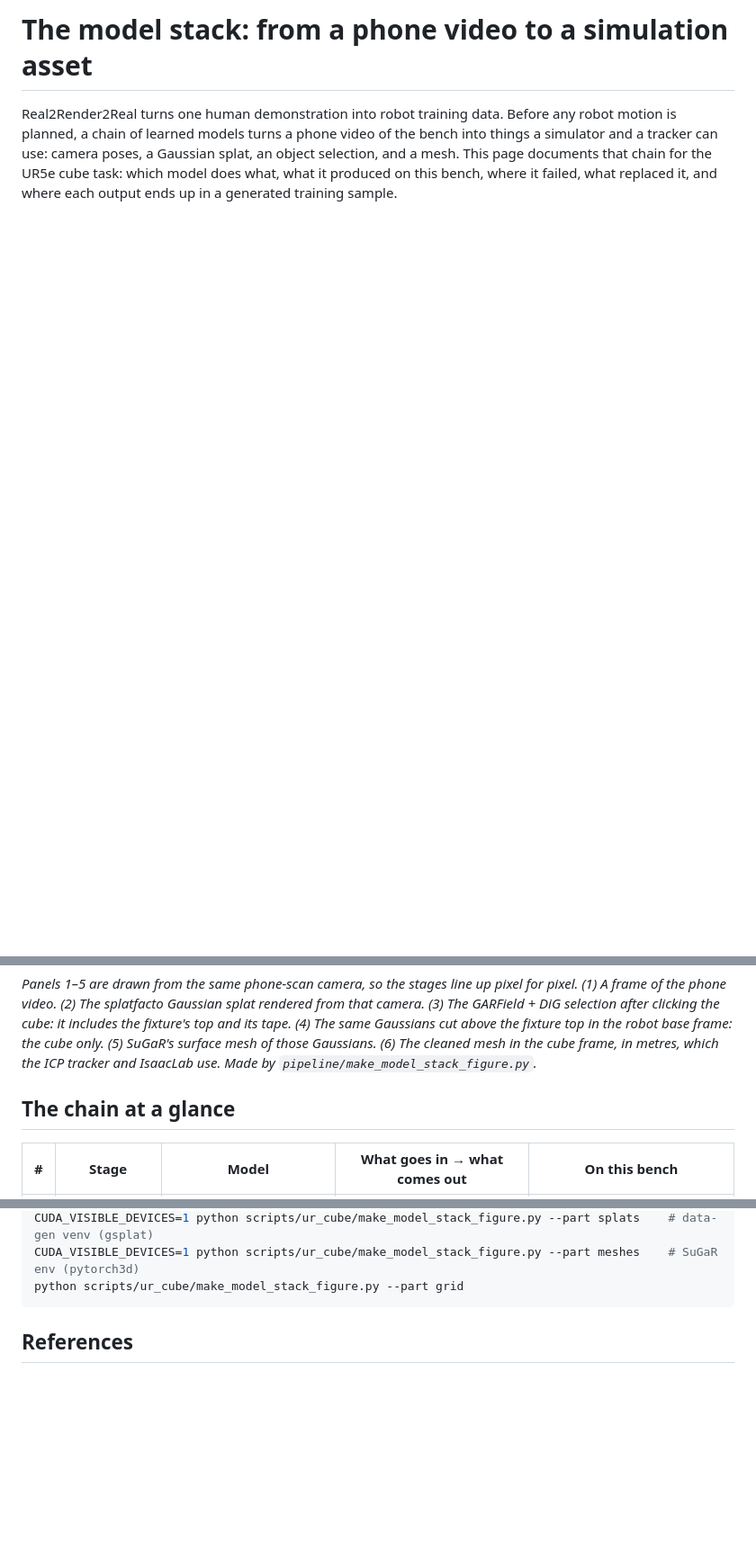
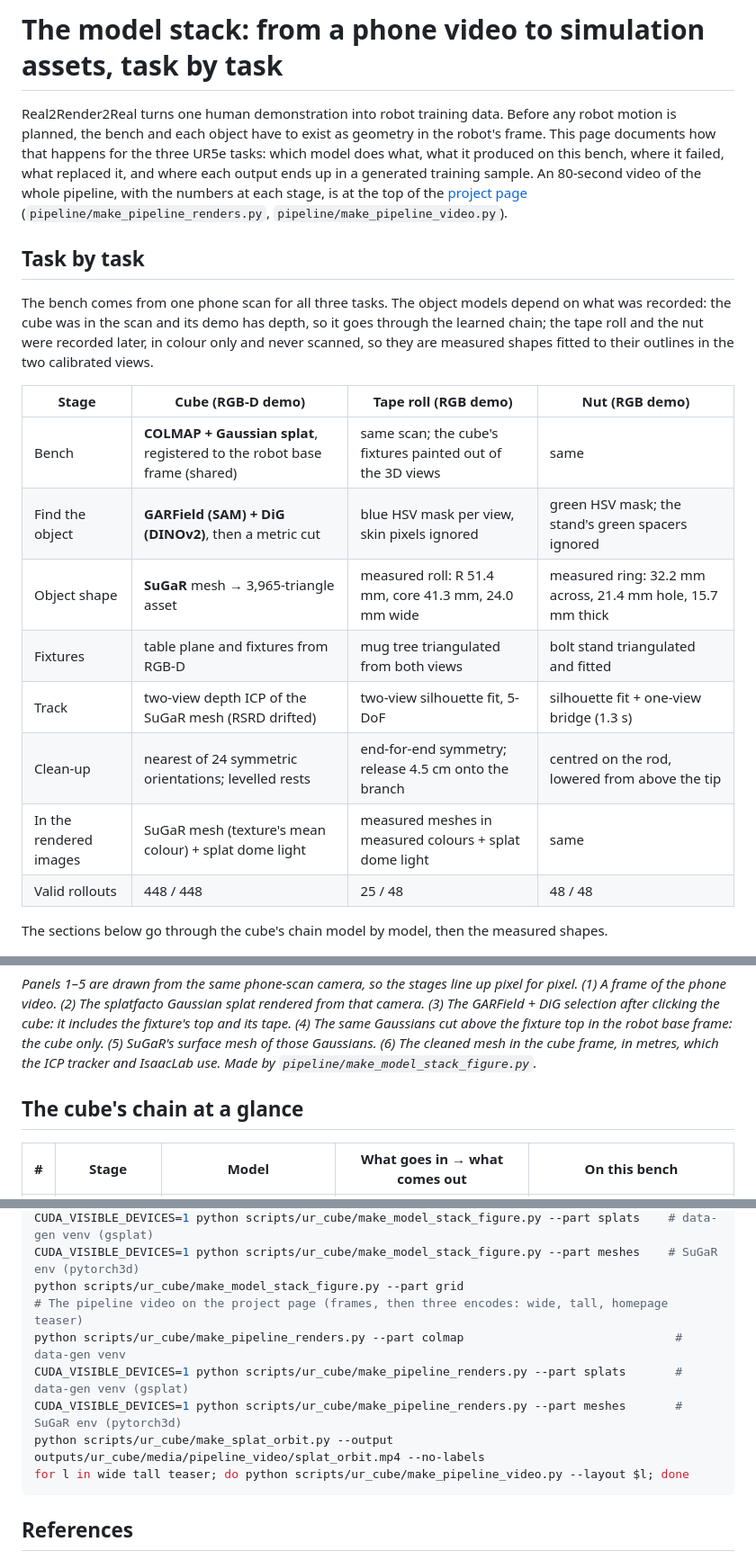
Before and after one commit to ur10/real2render2real-ur5e, a Markdown page: docs/model_stack.md, 3 parts joined by grey strips. Shown at 90% size. GitHub-like rendering; blank space fills up the shorter version.

````diff
--- a/docs/model_stack.md
+++ b/docs/model_stack.md
@@ -1,11 +1,32 @@
-# The model stack: from a phone video to a simulation asset
+# The model stack: from a phone video to simulation assets, task by task
 
 Real2Render2Real turns one human demonstration into robot training data. Before any robot motion
-is planned, a chain of learned models turns a phone video of the bench into things a simulator and
-a tracker can use: camera poses, a Gaussian splat, an object selection, and a mesh. This page
-documents that chain for the UR5e cube task: which model does what, what it produced on this
-bench, where it failed, what replaced it, and where each output ends up in a generated training
-sample.
+is planned, the bench and each object have to exist as geometry in the robot's frame. This page
+documents how that happens for the three UR5e tasks: which model does what, what it produced on
+this bench, where it failed, what replaced it, and where each output ends up in a generated
+training sample. An 80-second video of the whole pipeline, with the numbers at each stage, is at the
+top of the [project page](https://ur10.github.io/projects/real2render2real/#r2-pipeline)
+(`pipeline/make_pipeline_renders.py`, `pipeline/make_pipeline_video.py`).
+
+## Task by task
+
+The bench comes from one phone scan for all three tasks. The object models depend on what was
+recorded: the cube was in the scan and its demo has depth, so it goes through the learned chain;
+the tape roll and the nut were recorded later, in colour only and never scanned, so they are
+measured shapes fitted to their outlines in the two calibrated views.
+
+| Stage | Cube (RGB-D demo) | Tape roll (RGB demo) | Nut (RGB demo) |
+|---|---|---|---|
+| Bench | **COLMAP + Gaussian splat**, registered to the robot base frame (shared) | same scan; the cube's fixtures painted out of the 3D views | same |
+| Find the object | **GARField (SAM) + DiG (DINOv2)**, then a metric cut | blue HSV mask per view, skin pixels ignored | green HSV mask; the stand's green spacers ignored |
+| Object shape | **SuGaR** mesh → 3,965-triangle asset | measured roll: R 51.4 mm, core 41.3 mm, 24.0 mm wide | measured ring: 32.2 mm across, 21.4 mm hole, 15.7 mm thick |
+| Fixtures | table plane and fixtures from RGB-D | mug tree triangulated from both views | bolt stand triangulated and fitted |
+| Track | two-view depth ICP of the SuGaR mesh (RSRD drifted) | two-view silhouette fit, 5-DoF | silhouette fit + one-view bridge (1.3 s) |
+| Clean-up | nearest of 24 symmetric orientations; levelled rests | end-for-end symmetry; release 4.5 cm onto the branch | centred on the rod, lowered from above the tip |
+| In the rendered images | SuGaR mesh (texture's mean colour) + splat dome light | measured meshes in measured colours + splat dome light | same |
+| Valid rollouts | 448 / 448 | 25 / 48 | 48 / 48 |
+
+The sections below go through the cube's chain model by model, then the measured shapes.
 
 ![The cube from phone video to simulation asset, drawn from one phone-scan camera](model_stack.jpg)
 
@@ -16,7 +37,7 @@ tape. (4) The same Gaussians cut above the fixture top in the robot base frame:
 (5) SuGaR's surface mesh of those Gaussians. (6) The cleaned mesh in the cube frame, in metres,
 which the ICP tracker and IsaacLab use. Made by `pipeline/make_model_stack_figure.py`.*
 
-## The chain at a glance
+## The cube's chain at a glance
 
 | # | Stage | Model | What goes in → what comes out | On this bench |
 |---|---|---|---|---|
@@ -229,6 +278,12 @@ python dependencies/IsaacLab/scripts/tools/convert_mesh.py data/ur_cube/cube_mes
 CUDA_VISIBLE_DEVICES=1 python scripts/ur_cube/make_model_stack_figure.py --part splats    # data-gen venv (gsplat)
 CUDA_VISIBLE_DEVICES=1 python scripts/ur_cube/make_model_stack_figure.py --part meshes    # SuGaR env (pytorch3d)
 python scripts/ur_cube/make_model_stack_figure.py --part grid
+# The pipeline video on the project page (frames, then three encodes: wide, tall, homepage teaser)
+python scripts/ur_cube/make_pipeline_renders.py --part colmap                              # data-gen venv
+CUDA_VISIBLE_DEVICES=1 python scripts/ur_cube/make_pipeline_renders.py --part splats       # data-gen venv (gsplat)
+CUDA_VISIBLE_DEVICES=1 python scripts/ur_cube/make_pipeline_renders.py --part meshes       # SuGaR env (pytorch3d)
+python scripts/ur_cube/make_splat_orbit.py --output outputs/ur_cube/media/pipeline_video/splat_orbit.mp4 --no-labels
+for l in wide tall teaser; do python scripts/ur_cube/make_pipeline_video.py --layout $l; done
 ```
 
 ## References
````
Also changed, not shown: other parts of docs/model_stack.md (+34 -6 lines), README.md (+10 -3 lines), docs/measured_shapes.jpg (added), 2 other files.
